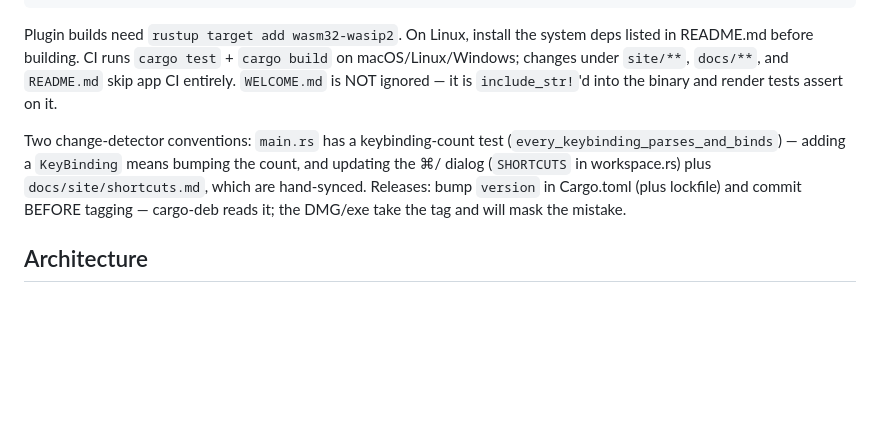
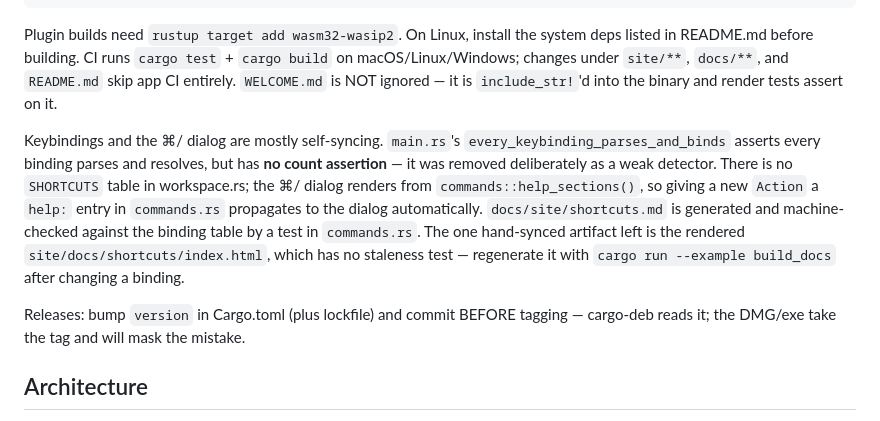
Before and after one commit to SuperJackfruitLabs/supermd, a Markdown page: CLAUDE.md, the part around the change. Rendered like a GitHub page; blank space fills up the shorter version.

Commit message:
docs: correct the change-detector section (user's edit)
The keybinding-count assertion and the SHORTCUTS table this section
described do not exist; the final review verified all three claims and
the user rewrote the section. Committing it as-authored so it is not
lost at merge — no content of mine.

Co-Authored-By: Claude Opus 5 (1M context) <noreply@anthropic.com>
Claude-Session: https://claude.ai/code/session_014zGTEmfL67MSpChyfYLqKz

```diff
--- a/CLAUDE.md
+++ b/CLAUDE.md
@@ -17,7 +17,17 @@ bash scripts/build_plugins.sh --fixtures # build test-fixture plugins (required
 
 Plugin builds need `rustup target add wasm32-wasip2`. On Linux, install the system deps listed in README.md before building. CI runs `cargo test` + `cargo build` on macOS/Linux/Windows; changes under `site/**`, `docs/**`, and `README.md` skip app CI entirely. `WELCOME.md` is NOT ignored — it is `include_str!`'d into the binary and render tests assert on it.
 
-Two change-detector conventions: `main.rs` has a keybinding-count test (`every_keybinding_parses_and_binds`) — adding a `KeyBinding` means bumping the count, and updating the ⌘/ dialog (`SHORTCUTS` in workspace.rs) plus `docs/site/shortcuts.md`, which are hand-synced. Releases: bump `version` in Cargo.toml (plus lockfile) and commit BEFORE tagging — cargo-deb reads it; the DMG/exe take the tag and will mask the mistake.
+Keybindings and the ⌘/ dialog are mostly self-syncing. `main.rs`'s `every_keybinding_parses_and_binds` asserts every binding parses and
+resolves, but has **no count assertion** — it was removed deliberately as a weak
+detector. There is no `SHORTCUTS` table in workspace.rs; the ⌘/ dialog renders
+from `commands::help_sections()`, so giving a new `Action` a `help:` entry in
+`commands.rs` propagates to the dialog automatically. `docs/site/shortcuts.md`
+is generated and machine-checked against the binding table by a test in
+`commands.rs`. The one hand-synced artifact left is the rendered
+`site/docs/shortcuts/index.html`, which has no staleness test — regenerate it
+with `cargo run --example build_docs` after changing a binding.
+
+Releases: bump `version` in Cargo.toml (plus lockfile) and commit BEFORE tagging — cargo-deb reads it; the DMG/exe take the tag and will mask the mistake.
 
 ## Architecture
 
```
